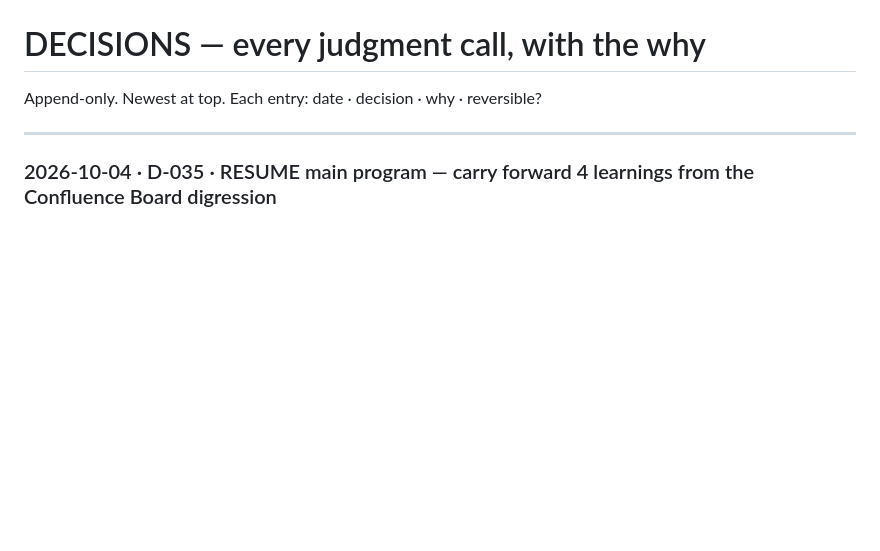
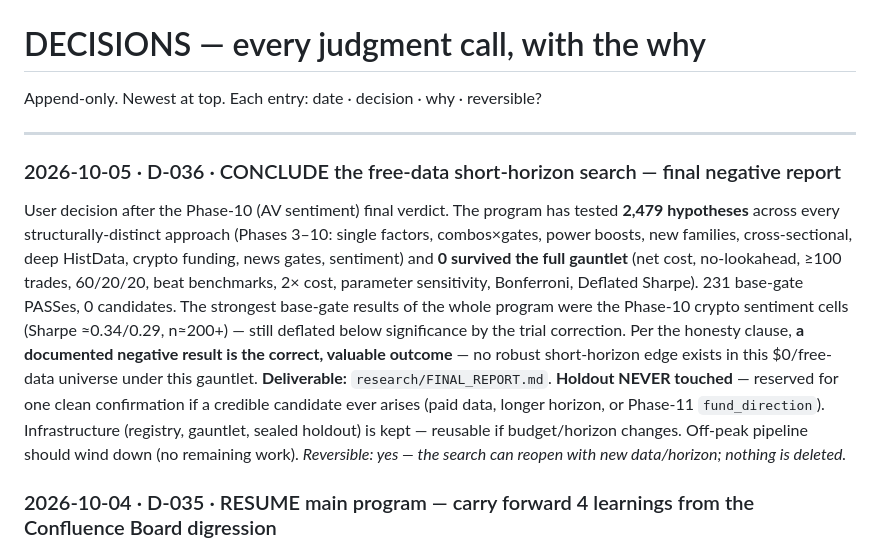
Before and after one commit to Teepeezzle/trading-reversal-detector, a Markdown page: research/DECISIONS.md, the part around the change. Drawn GitHub-style; blank space fills up the shorter version.

```diff
--- a/research/DECISIONS.md
+++ b/research/DECISIONS.md
@@ -3,6 +3,21 @@
 Append-only. Newest at top. Each entry: date · decision · why · reversible?
 
 ---
+
+### 2026-10-05 · D-036 · CONCLUDE the free-data short-horizon search — final negative report
+User decision after the Phase-10 (AV sentiment) final verdict. The program has tested **2,479
+hypotheses** across every structurally-distinct approach (Phases 3–10: single factors, combos×gates,
+power boosts, new families, cross-sectional, deep HistData, crypto funding, news gates, sentiment) and
+**0 survived the full gauntlet** (net cost, no-lookahead, ≥100 trades, 60/20/20, beat benchmarks, 2×
+cost, parameter sensitivity, Bonferroni, Deflated Sharpe). 231 base-gate PASSes, 0 candidates. The
+strongest base-gate results of the whole program were the Phase-10 crypto sentiment cells (Sharpe
+≈0.34/0.29, n≈200+) — still deflated below significance by the trial correction. Per the honesty clause,
+**a documented negative result is the correct, valuable outcome** — no robust short-horizon edge exists
+in this $0/free-data universe under this gauntlet. **Deliverable:** `research/FINAL_REPORT.md`. **Holdout
+NEVER touched** — reserved for one clean confirmation if a credible candidate ever arises (paid data,
+longer horizon, or Phase-11 `fund_direction`). Infrastructure (registry, gauntlet, sealed holdout) is
+kept — reusable if budget/horizon changes. Off-peak pipeline should wind down (no remaining work).
+_Reversible: yes — the search can reopen with new data/horizon; nothing is deleted._
 
 ### 2026-10-04 · D-035 · RESUME main program — carry forward 4 learnings from the Confluence Board digression
 The board digression (D-032..D-034) surfaced four lessons now folded into the main research program as
```
Also changed, not shown: research/FINAL_REPORT.md (added, +132 -0 lines), research/PROJECT_STATE.md (+7 -0 lines).
